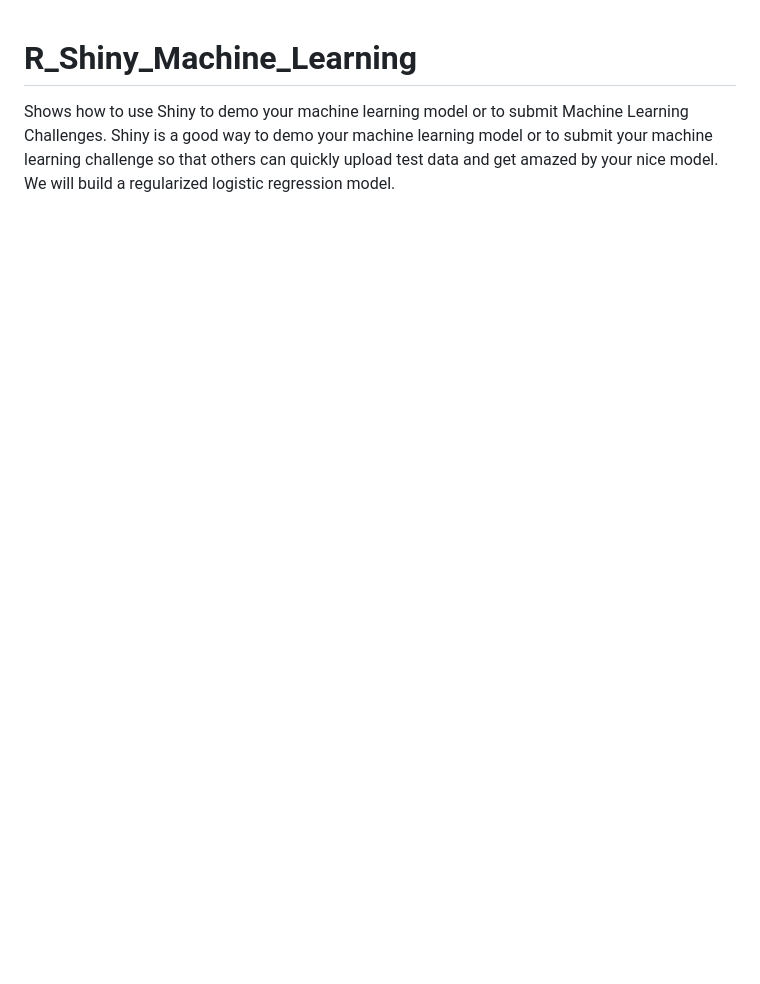
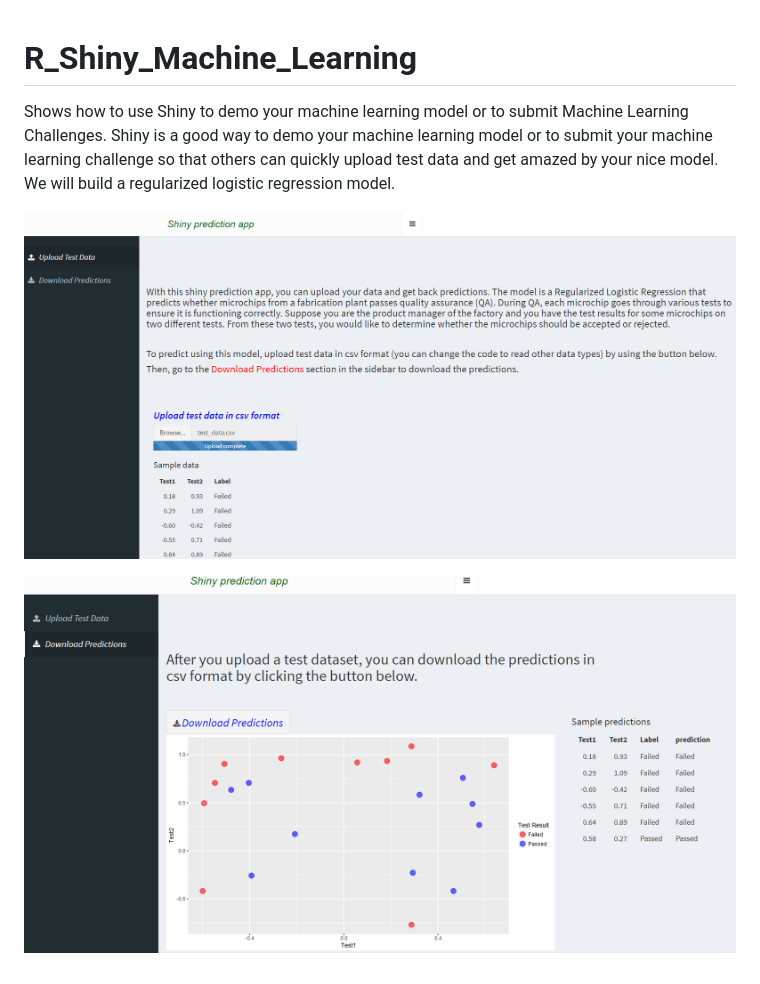
Before and after one commit to fissehab/R_Shiny_Machine_Learning, a Markdown page: README.md, the part around the change. Rendered like a GitHub page; pictures changed too: download.PNG (added), upload.PNG (added); blank space fills up the shorter version.

```diff
--- a/README.md
+++ b/README.md
@@ -1,2 +1,9 @@
 # R_Shiny_Machine_Learning
-Shows how to use Shiny to demo your machine learning model or to submit Machine Learning Challenges. Shiny is a good way to demo your machine learning model or to submit your machine learning challenge so that others can quickly upload test data and get amazed by your nice model.  We will build a regularized logistic regression model.
+Shows how to use Shiny to demo your machine learning model or to submit Machine Learning Challenges.
+Shiny is a good way to demo your machine learning model or to submit your machine learning challenge so
+that others can quickly upload test data and get amazed by your nice model.
+ We will build a regularized logistic regression model.
+
+ ![upload](upload.PNG)
+
+ ![download](download.PNG)
```
Also changed, not shown: 2 other files.
